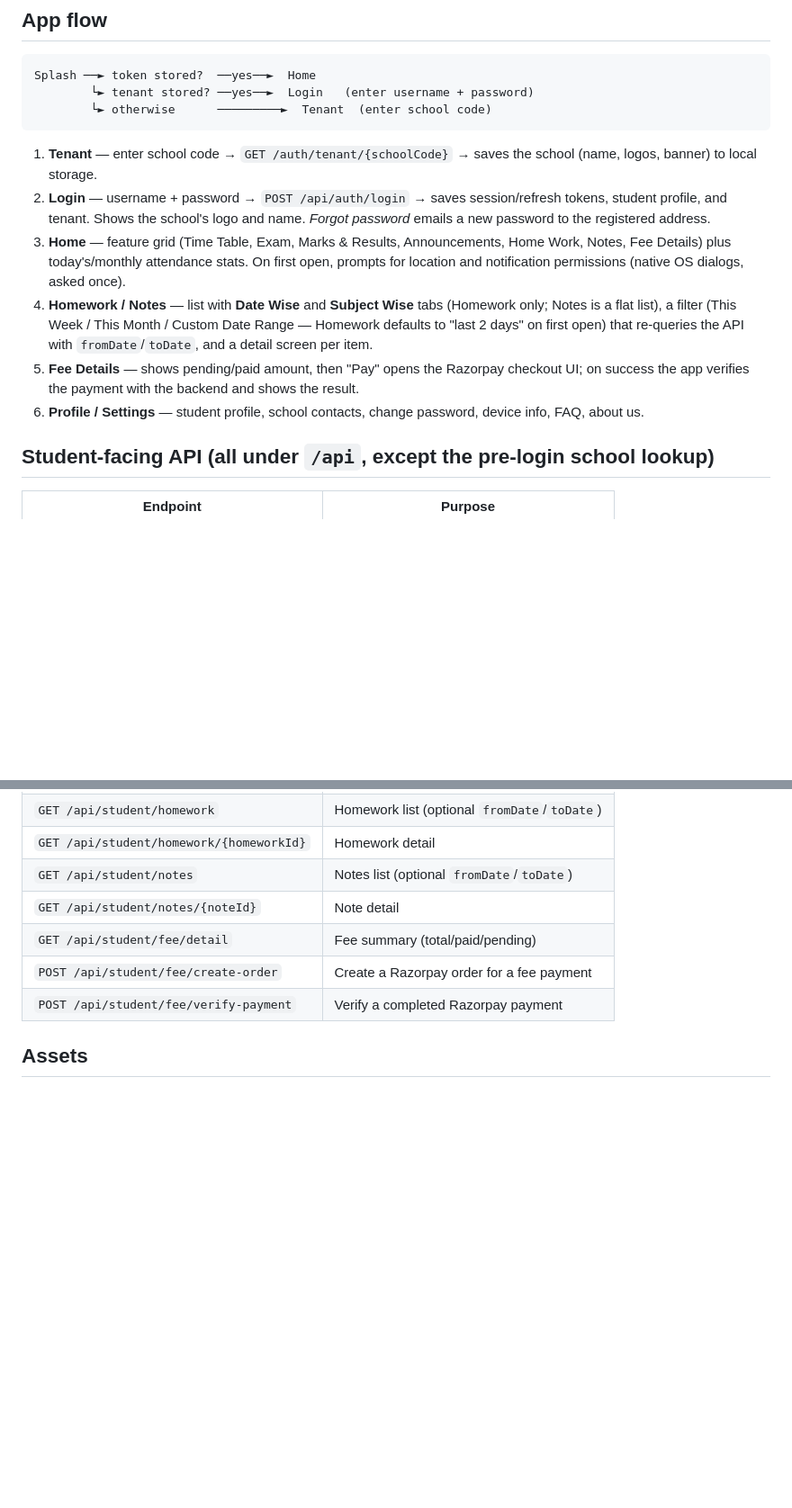
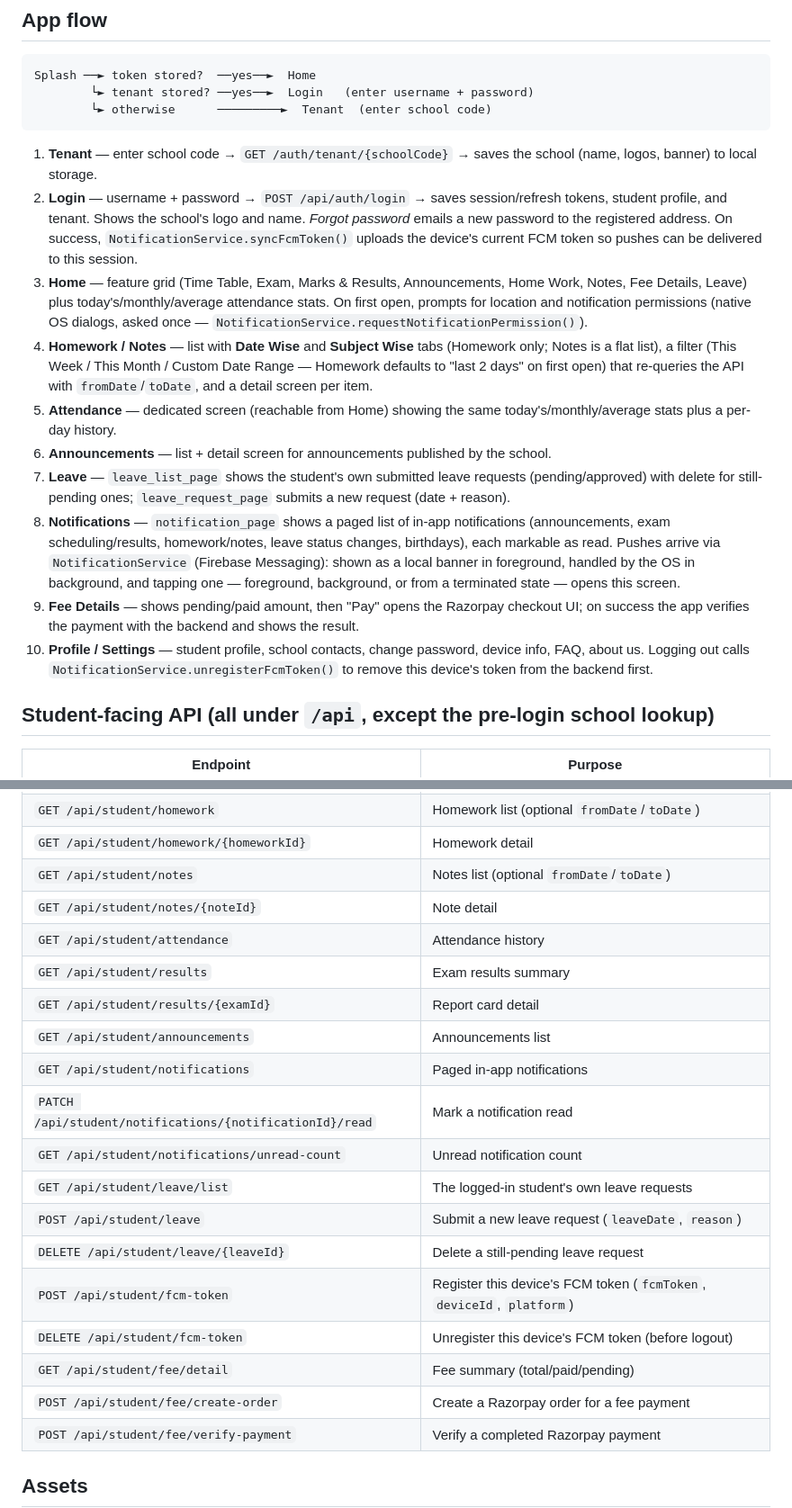
Before and after one commit to averisitservice/EduNest-App, a Markdown page: README.md, 2 parts joined by grey strips. Shown at 90% size. GitHub-like rendering; blank space fills up the shorter version.

```diff
--- a/README.md
+++ b/README.md
@@ -144,18 +159,34 @@ Splash ──► token stored?  ──yes──►  Home
    (name, logos, banner) to local storage.
 2. **Login** — username + password → `POST /api/auth/login` → saves session/refresh
    tokens, student profile, and tenant. Shows the school's logo and name.
-   *Forgot password* emails a new password to the registered address.
+   *Forgot password* emails a new password to the registered address. On success,
+   `NotificationService.syncFcmToken()` uploads the device's current FCM token so pushes
+   can be delivered to this session.
 3. **Home** — feature grid (Time Table, Exam, Marks & Results, Announcements, Home
-   Work, Notes, Fee Details) plus today's/monthly attendance stats. On first open,
-   prompts for location and notification permissions (native OS dialogs, asked once).
+   Work, Notes, Fee Details, Leave) plus today's/monthly/average attendance stats. On
+   first open, prompts for location and notification permissions (native OS dialogs,
+   asked once — `NotificationService.requestNotificationPermission()`).
 4. **Homework / Notes** — list with **Date Wise** and **Subject Wise** tabs (Homework
    only; Notes is a flat list), a filter (This Week / This Month / Custom Date Range —
    Homework defaults to "last 2 days" on first open) that re-queries the API with
    `fromDate`/`toDate`, and a detail screen per item.
-5. **Fee Details** — shows pending/paid amount, then "Pay" opens the Razorpay checkout
+5. **Attendance** — dedicated screen (reachable from Home) showing the same
+   today's/monthly/average stats plus a per-day history.
+6. **Announcements** — list + detail screen for announcements published by the school.
+7. **Leave** — `leave_list_page` shows the student's own submitted leave requests
+   (pending/approved) with delete for still-pending ones; `leave_request_page` submits a
+   new request (date + reason).
+8. **Notifications** — `notification_page` shows a paged list of in-app notifications
+   (announcements, exam scheduling/results, homework/notes, leave status changes,
+   birthdays), each markable as read. Pushes arrive via `NotificationService`
+   (Firebase Messaging): shown as a local banner in foreground, handled by the OS in
+   background, and tapping one — foreground, background, or from a terminated state —
+   opens this screen.
+9. **Fee Details** — shows pending/paid amount, then "Pay" opens the Razorpay checkout
    UI; on success the app verifies the payment with the backend and shows the result.
-6. **Profile / Settings** — student profile, school contacts, change password, device
-   info, FAQ, about us.
+10. **Profile / Settings** — student profile, school contacts, change password, device
+    info, FAQ, about us. Logging out calls `NotificationService.unregisterFcmToken()` to
+    remove this device's token from the backend first.
 
 ## Student-facing API (all under `/api`, except the pre-login school lookup)
 
@@ -174,6 +205,18 @@ Splash ──► token stored?  ──yes──►  Home
 | `GET /api/student/homework/{homeworkId}` | Homework detail |
 | `GET /api/student/notes` | Notes list (optional `fromDate`/`toDate`) |
 | `GET /api/student/notes/{noteId}` | Note detail |
+| `GET /api/student/attendance` | Attendance history |
+| `GET /api/student/results` | Exam results summary |
+| `GET /api/student/results/{examId}` | Report card detail |
+| `GET /api/student/announcements` | Announcements list |
+| `GET /api/student/notifications` | Paged in-app notifications |
+| `PATCH /api/student/notifications/{notificationId}/read` | Mark a notification read |
+| `GET /api/student/notifications/unread-count` | Unread notification count |
+| `GET /api/student/leave/list` | The logged-in student's own leave requests |
+| `POST /api/student/leave` | Submit a new leave request (`leaveDate`, `reason`) |
+| `DELETE /api/student/leave/{leaveId}` | Delete a still-pending leave request |
+| `POST /api/student/fcm-token` | Register this device's FCM token (`fcmToken`, `deviceId`, `platform`) |
+| `DELETE /api/student/fcm-token` | Unregister this device's FCM token (before logout) |
 | `GET /api/student/fee/detail` | Fee summary (total/paid/pending) |
 | `POST /api/student/fee/create-order` | Create a Razorpay order for a fee payment |
 | `POST /api/student/fee/verify-payment` | Verify a completed Razorpay payment |
```
Also changed, not shown: other parts of README.md (+24 -9 lines).
